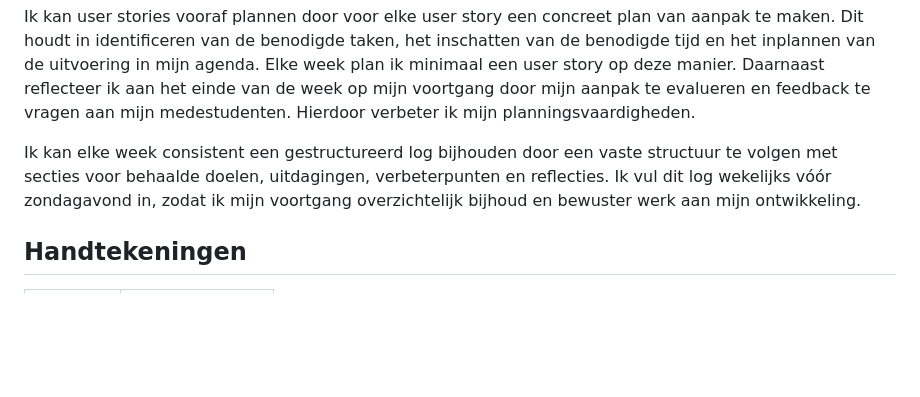
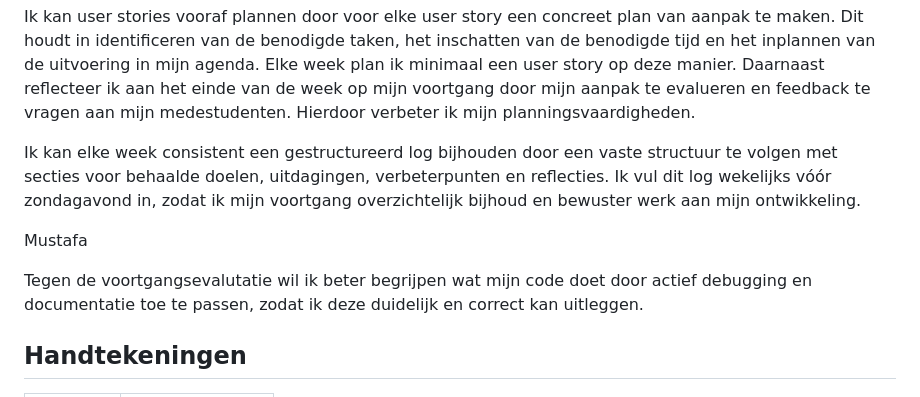
Before and after one commit to Zoiye1/Lucastars-Game, a Markdown page: docs/samenwerkingscontract.md, the part around the change. GitHub-like rendering; blank space fills up the shorter version.

Commit message:
mijn SMART doel toegevoegd

```diff
--- a/docs/samenwerkingscontract.md
+++ b/docs/samenwerkingscontract.md
@@ -97,6 +97,11 @@ Ik kan user stories vooraf plannen door voor elke user story een concreet plan v
 
 Ik kan elke week consistent een gestructureerd log bijhouden door een vaste structuur te volgen met secties voor behaalde doelen, uitdagingen, verbeterpunten en reflecties. Ik vul dit log wekelijks vóór zondagavond in, zodat ik mijn voortgang overzichtelijk bijhoud en bewuster werk aan mijn ontwikkeling.
 
+Mustafa
+
+Tegen de voortgangsevalutatie wil ik beter begrijpen wat mijn code doet door actief debugging en documentatie toe te passen, zodat ik deze duidelijk en correct kan uitleggen.
+
+
 ## Handtekeningen
 
 | Naam    | Handtekening |
```
